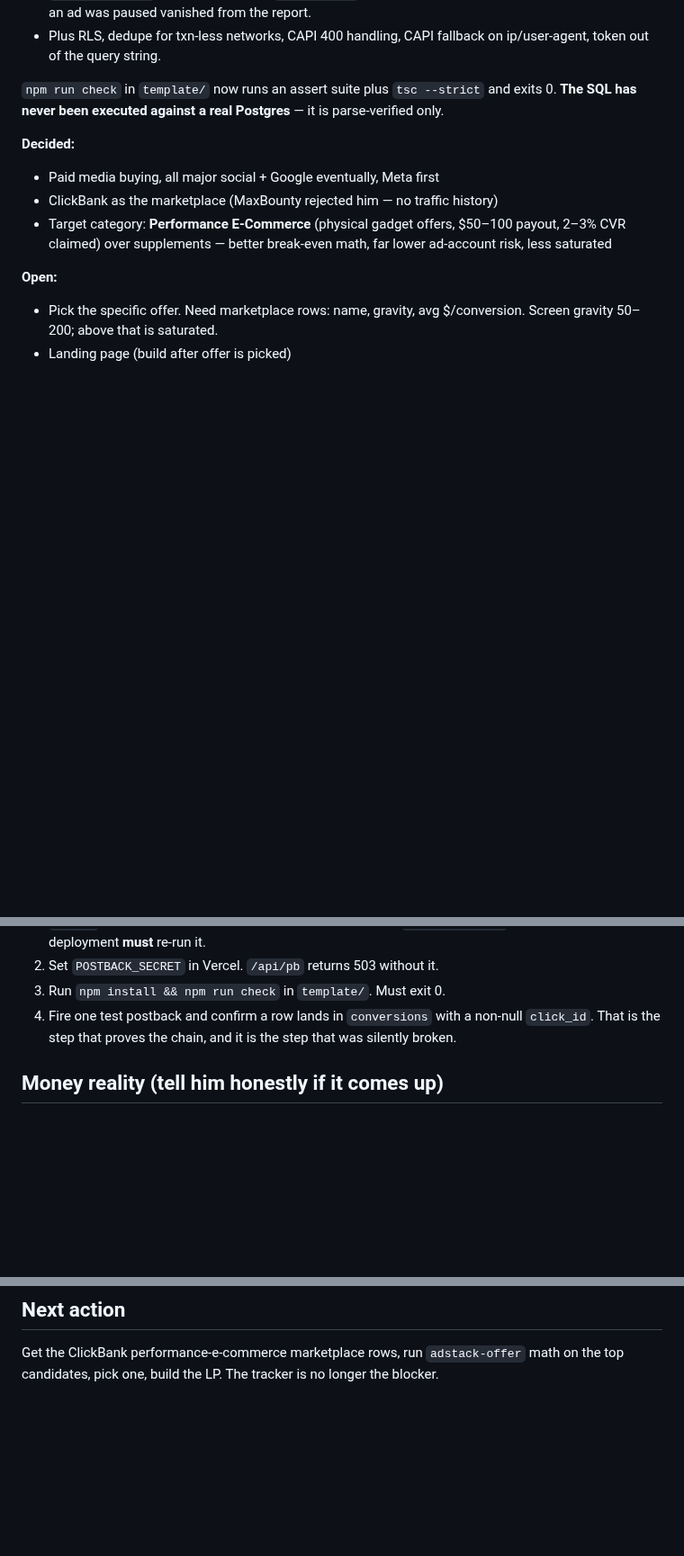
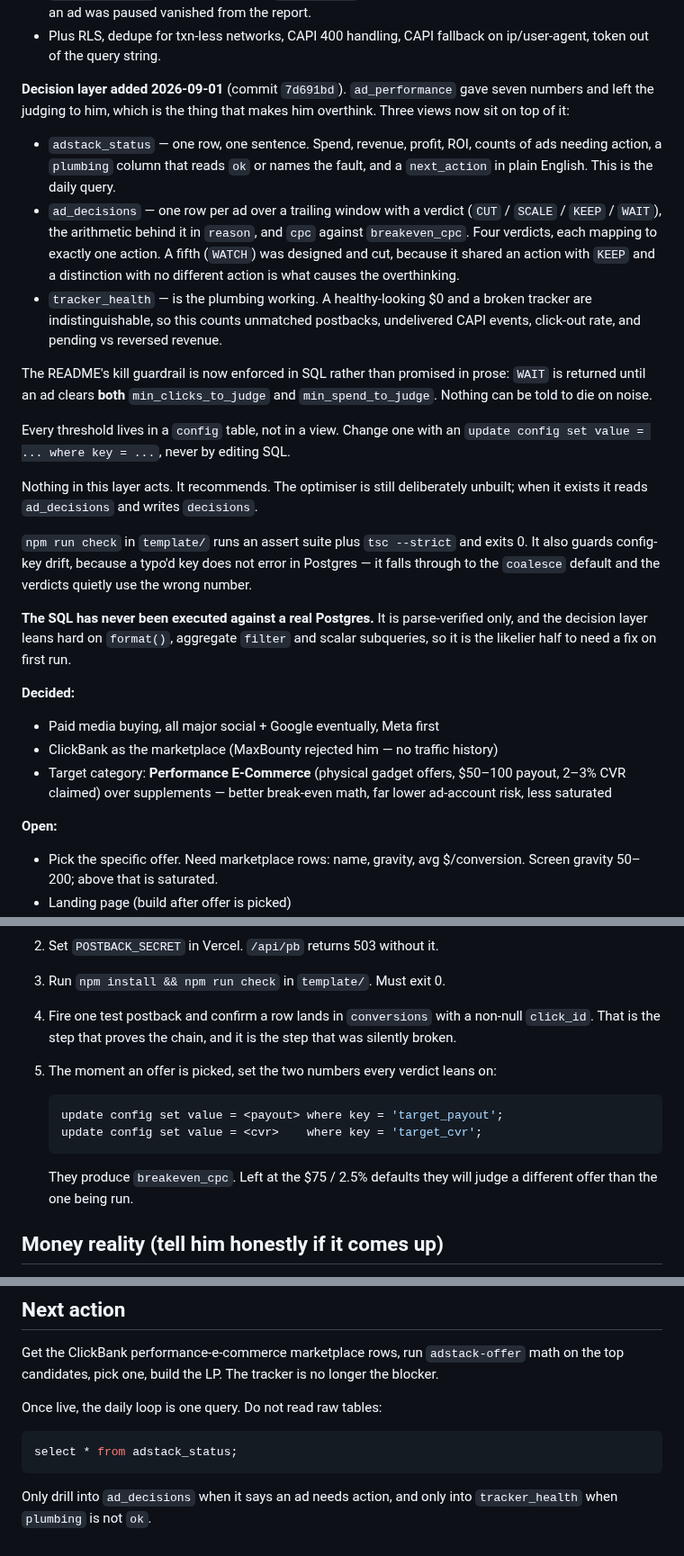
Before and after one commit to khogali/khogali.github.io, a Markdown page: HANDOFF.md, 3 parts joined by grey strips. Shown at 90% size. GitHub-like rendering; blank space fills up the shorter version.

Commit message:
docs: record the decision layer and the daily loop in the handoff

````diff
--- a/HANDOFF.md
+++ b/HANDOFF.md
@@ -63,9 +64,41 @@ end to end. Thirteen defects, two of which lost money on the first paid click:
 - Plus RLS, dedupe for txn-less networks, CAPI 400 handling, CAPI fallback on
   ip/user-agent, token out of the query string.
 
-`npm run check` in `template/` now runs an assert suite plus `tsc --strict` and
-exits 0. **The SQL has never been executed against a real Postgres** — it is
-parse-verified only.
+**Decision layer added 2026-09-01** (commit `7d691bd`). `ad_performance` gave
+seven numbers and left the judging to him, which is the thing that makes him
+overthink. Three views now sit on top of it:
+
+- `adstack_status` — one row, one sentence. Spend, revenue, profit, ROI, counts
+  of ads needing action, a `plumbing` column that reads `ok` or names the fault,
+  and a `next_action` in plain English. This is the daily query.
+- `ad_decisions` — one row per ad over a trailing window with a verdict
+  (`CUT` / `SCALE` / `KEEP` / `WAIT`), the arithmetic behind it in `reason`, and
+  `cpc` against `breakeven_cpc`. Four verdicts, each mapping to exactly one
+  action. A fifth (`WATCH`) was designed and cut, because it shared an action
+  with `KEEP` and a distinction with no different action is what causes the
+  overthinking.
+- `tracker_health` — is the plumbing working. A healthy-looking $0 and a broken
+  tracker are indistinguishable, so this counts unmatched postbacks, undelivered
+  CAPI events, click-out rate, and pending vs reversed revenue.
+
+The README's kill guardrail is now enforced in SQL rather than promised in prose:
+`WAIT` is returned until an ad clears **both** `min_clicks_to_judge` and
+`min_spend_to_judge`. Nothing can be told to die on noise.
+
+Every threshold lives in a `config` table, not in a view. Change one with an
+`update config set value = ... where key = ...`, never by editing SQL.
+
+Nothing in this layer acts. It recommends. The optimiser is still deliberately
+unbuilt; when it exists it reads `ad_decisions` and writes `decisions`.
+
+`npm run check` in `template/` runs an assert suite plus `tsc --strict` and
+exits 0. It also guards config-key drift, because a typo'd key does not error in
+Postgres — it falls through to the `coalesce` default and the verdicts quietly
+use the wrong number.
+
+**The SQL has never been executed against a real Postgres.** It is parse-verified
+only, and the decision layer leans hard on `format()`, aggregate `filter` and
+scalar subqueries, so it is the likelier half to need a fix on first run.
 
 **Decided:**
 - Paid media buying, all major social + Google eventually, Meta first
@@ -92,6 +125,15 @@ parse-verified only.
 4. Fire one test postback and confirm a row lands in `conversions` with a
    non-null `click_id`. That is the step that proves the chain, and it is the
    step that was silently broken.
+5. The moment an offer is picked, set the two numbers every verdict leans on:
+
+   ```sql
+   update config set value = <payout> where key = 'target_payout';
+   update config set value = <cvr>    where key = 'target_cvr';
+   ```
+
+   They produce `breakeven_cpc`. Left at the $75 / 2.5% defaults they will judge
+   a different offer than the one being run.
 
 ## Money reality (tell him honestly if it comes up)
 
@@ -113,3 +155,12 @@ break-even CPC = payout × conversion rate
 Get the ClickBank performance-e-commerce marketplace rows, run `adstack-offer`
 math on the top candidates, pick one, build the LP. The tracker is no longer the
 blocker.
+
+Once live, the daily loop is one query. Do not read raw tables:
+
+```sql
+select * from adstack_status;
+```
+
+Only drill into `ad_decisions` when it says an ad needs action, and only into
+`tracker_health` when `plumbing` is not `ok`.
````
Also changed, not shown: other parts of HANDOFF.md (+2 -1 lines).
